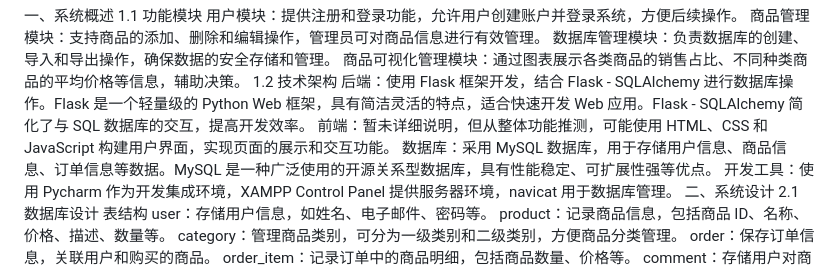
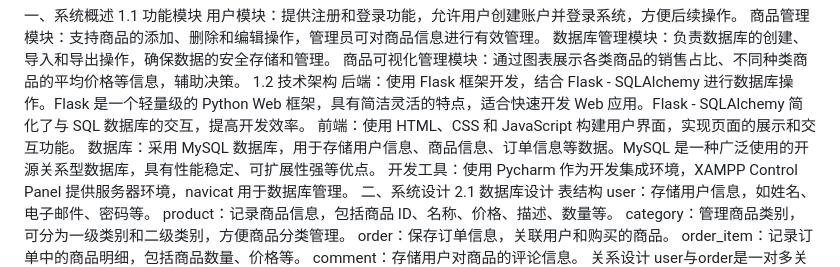
Before and after one commit to along13/python-work, a Markdown page: 系统设计文档.md, the part around the change. Drawn GitHub-style.

```diff
--- a/系统设计文档.md
+++ b/系统设计文档.md
@@ -6,7 +6,7 @@
 商品可视化管理模块：通过图表展示各类商品的销售占比、不同种类商品的平均价格等信息，辅助决策。
 1.2 技术架构
 后端：使用 Flask 框架开发，结合 Flask - SQLAlchemy 进行数据库操作。Flask 是一个轻量级的 Python Web 框架，具有简洁灵活的特点，适合快速开发 Web 应用。Flask - SQLAlchemy 简化了与 SQL 数据库的交互，提高开发效率。
-前端：暂未详细说明，但从整体功能推测，可能使用 HTML、CSS 和 JavaScript 构建用户界面，实现页面的展示和交互功能。
+前端：使用 HTML、CSS 和 JavaScript 构建用户界面，实现页面的展示和交互功能。
 数据库：采用 MySQL 数据库，用于存储用户信息、商品信息、订单信息等数据。MySQL 是一种广泛使用的开源关系型数据库，具有性能稳定、可扩展性强等优点。
 开发工具：使用 Pycharm 作为开发集成环境，XAMPP Control Panel 提供服务器环境，navicat 用于数据库管理。
 二、系统设计
```
